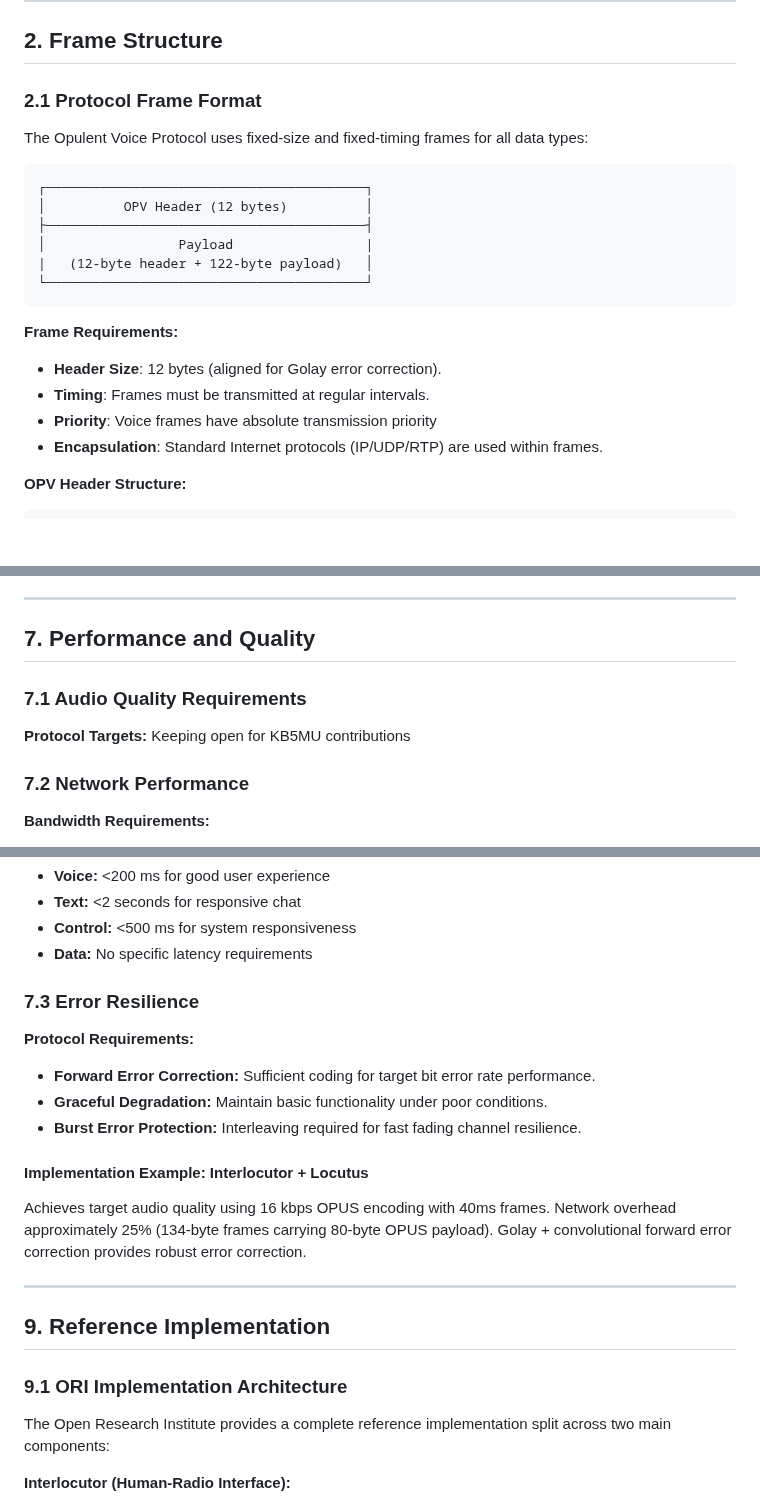
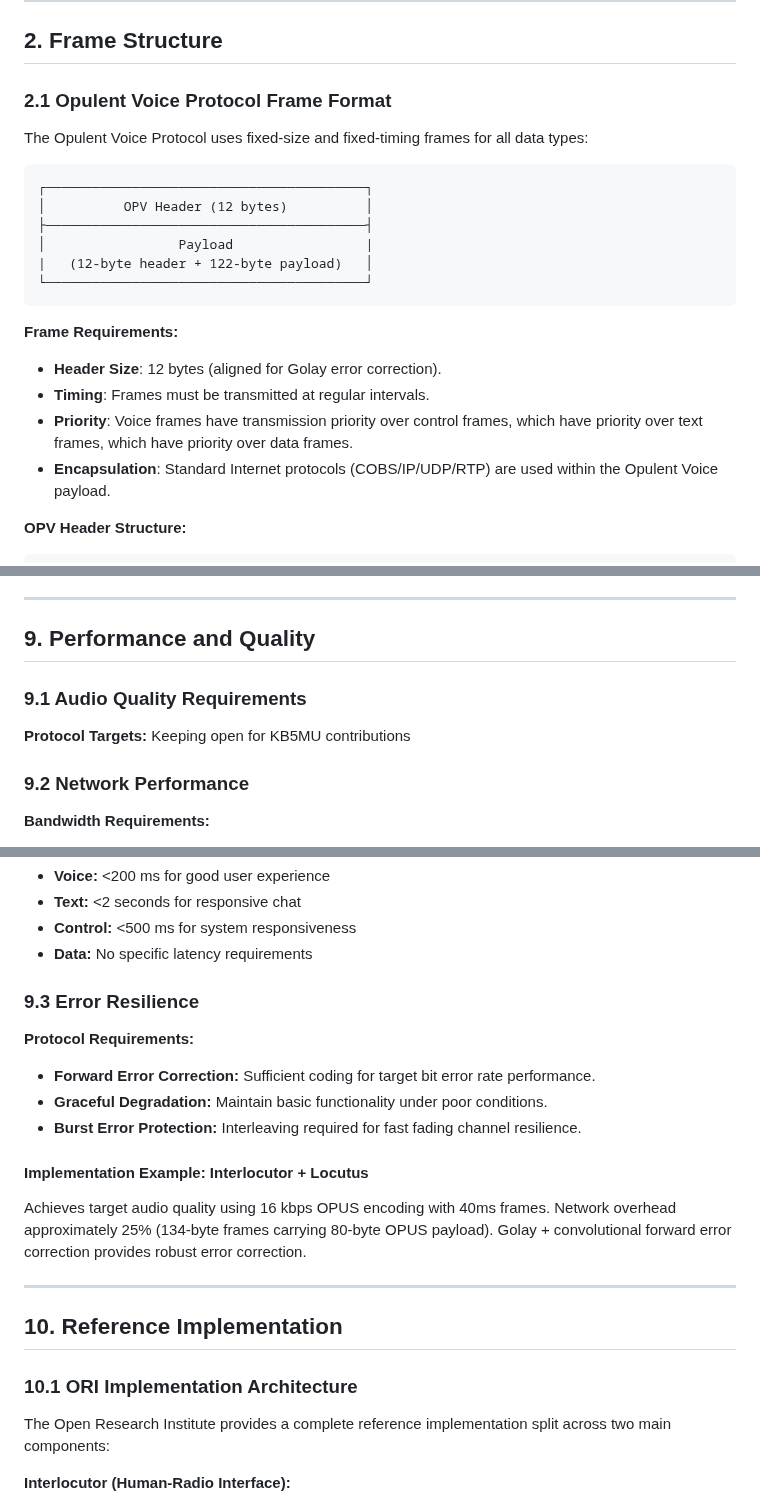
Before and after one commit to OpenResearchInstitute/interlocutor, a Markdown page: opulent_voice_protocol.md, 3 parts joined by grey strips. GitHub-like rendering; blank space fills up the shorter version.

```diff
--- a/opulent_voice_protocol.md
+++ b/opulent_voice_protocol.md
@@ -69,7 +69,7 @@ The protocol can be implemented in various ways - as separate modules, integrate
 
 ## 2. Frame Structure
 
-### 2.1 Protocol Frame Format
+### 2.1 Opulent Voice Protocol Frame Format
 
 The Opulent Voice Protocol uses fixed-size and fixed-timing frames for all data types:
 
@@ -85,8 +85,8 @@ The Opulent Voice Protocol uses fixed-size and fixed-timing frames for all data
 **Frame Requirements:**
 - **Header Size**: 12 bytes (aligned for Golay error correction).
 - **Timing**: Frames must be transmitted at regular intervals.
-- **Priority**: Voice frames have absolute transmission priority
-- **Encapsulation**: Standard Internet protocols (IP/UDP/RTP) are used within frames.
+- **Priority**: Voice frames have transmission priority over control frames, which have priority over text frames, which have priority over data frames.
+- **Encapsulation**: Standard Internet protocols (COBS/IP/UDP/RTP) are used within the Opulent Voice payload.
 
 **OPV Header Structure:**
 
@@ -536,14 +530,14 @@ ORI's Locutus modem implements MSK modulation targeting PLUTO SDR hardware. (TBD
 
 ---
 
-## 7. Performance and Quality
+## 9. Performance and Quality
 
-### 7.1 Audio Quality Requirements
+### 9.1 Audio Quality Requirements
 
 **Protocol Targets:**
 Keeping open for KB5MU contributions
 
-### 7.2 Network Performance
+### 9.2 Network Performance
 
 **Bandwidth Requirements:**
 - **Voice:** 16 kbps + protocol overhead (approximately 20 kbps total)
@@ -558,7 +552,7 @@ Keeping open for KB5MU contributions
 - **Control:** <500 ms for system responsiveness
 - **Data:** No specific latency requirements
 
-### 7.3 Error Resilience
+### 9.3 Error Resilience
 
 **Protocol Requirements:**
 - **Forward Error Correction:** Sufficient coding for target bit error rate performance.
@@ -571,9 +565,9 @@ Achieves target audio quality using 16 kbps OPUS encoding with 40ms frames. Netw
 
 ---
 
-## 9. Reference Implementation
+## 10. Reference Implementation
 
-### 9.1 ORI Implementation Architecture
+### 10.1 ORI Implementation Architecture
 
 The Open Research Institute provides a complete reference implementation split across two main components:
 
```
Also changed, not shown: other parts of opulent_voice_protocol.md (+25 -31 lines).
